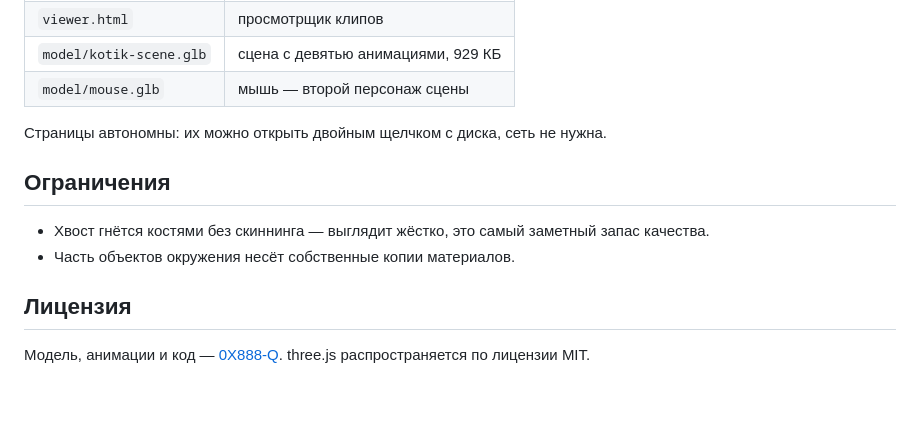
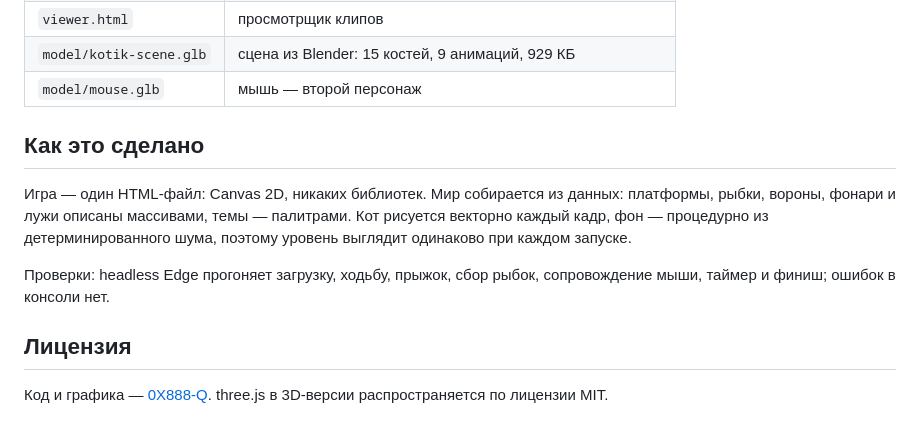
Before and after one commit to 0X888-Q/kotik, a Markdown page: README.md, the part around one of its changes. Rendered like a GitHub page; blank space fills up the shorter version.

```diff
--- a/README.md
+++ b/README.md
@@ -47,14 +49,13 @@ GLB проверен на связность: 75 узлов, 59 мешей, 21
 | `viewer.html` | просмотрщик клипов |
-| `model/kotik-scene.glb` | сцена с девятью анимациями, 929 КБ |
-| `model/mouse.glb` | мышь — второй персонаж сцены |
+| `model/kotik-scene.glb` | сцена из Blender: 15 костей, 9 анимаций, 929 КБ |
+| `model/mouse.glb` | мышь — второй персонаж |
 
-Страницы автономны: их можно открыть двойным щелчком с диска, сеть не нужна.
+## Как это сделано
 
-## Ограничения
+Игра — один HTML-файл: Canvas 2D, никаких библиотек. Мир собирается из данных: платформы, рыбки, вороны, фонари и лужи описаны массивами, темы — палитрами. Кот рисуется векторно каждый кадр, фон — процедурно из детерминированного шума, поэтому уровень выглядит одинаково при каждом запуске.
 
-- Хвост гнётся костями без скиннинга — выглядит жёстко, это самый заметный запас качества.
-- Часть объектов окружения несёт собственные копии материалов.
+Проверки: headless Edge прогоняет загрузку, ходьбу, прыжок, сбор рыбок, сопровождение мыши, таймер и финиш; ошибок в консоли нет.
 
 ## Лицензия
 
-Модель, анимации и код — [0X888-Q](https://github.com/0X888-Q). three.js распространяется по лицензии MIT.
+Код и графика — [0X888-Q](https://github.com/0X888-Q). three.js в 3D-версии распространяется по лицензии MIT.
```
Also changed, not shown: other parts of README.md (+31 -29 lines), assets/game-2d.png (added), assets/night-2d.png (added), assets/rain-2d.png (added), assets/roofs-2d.png (added), 2 other files.
